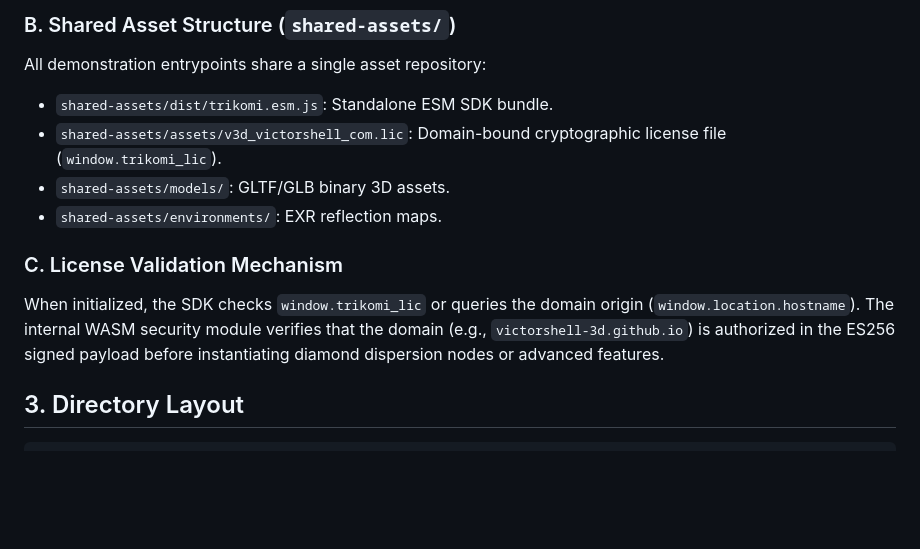
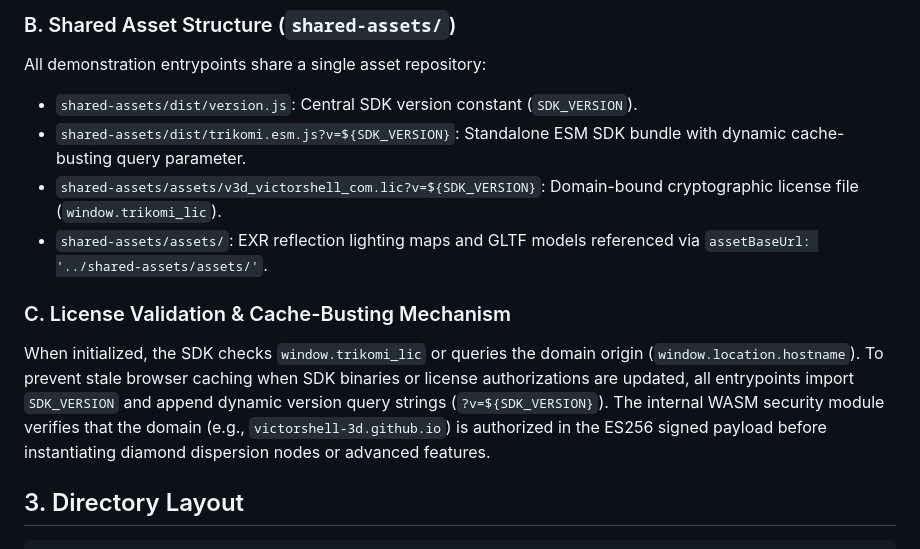
Before and after one commit to victorshell-3d/trikomi-vanilla-demo, a Markdown page: ARCHITECTURE.md, the part around the change. Rendered like a GitHub page; blank space fills up the shorter version.

Commit message:
Update ARCHITECTURE.md and add AGENTS.md guidelines

````diff
--- a/ARCHITECTURE.md
+++ b/ARCHITECTURE.md
@@ -29,13 +29,13 @@ The entire application footprint consists of standard HTML, CSS, and an `app.js`
 
 ### B. Shared Asset Structure (`shared-assets/`)
 All demonstration entrypoints share a single asset repository:
-- `shared-assets/dist/trikomi.esm.js`: Standalone ESM SDK bundle.
-- `shared-assets/assets/v3d_victorshell_com.lic`: Domain-bound cryptographic license file (`window.trikomi_lic`).
-- `shared-assets/models/`: GLTF/GLB binary 3D assets.
-- `shared-assets/environments/`: EXR reflection maps.
+- `shared-assets/dist/version.js`: Central SDK version constant (`SDK_VERSION`).
+- `shared-assets/dist/trikomi.esm.js?v=${SDK_VERSION}`: Standalone ESM SDK bundle with dynamic cache-busting query parameter.
+- `shared-assets/assets/v3d_victorshell_com.lic?v=${SDK_VERSION}`: Domain-bound cryptographic license file (`window.trikomi_lic`).
+- `shared-assets/assets/`: EXR reflection lighting maps and GLTF models referenced via `assetBaseUrl: '../shared-assets/assets/'`.
 
-### C. License Validation Mechanism
-When initialized, the SDK checks `window.trikomi_lic` or queries the domain origin (`window.location.hostname`). The internal WASM security module verifies that the domain (e.g., `victorshell-3d.github.io`) is authorized in the ES256 signed payload before instantiating diamond dispersion nodes or advanced features.
+### C. License Validation & Cache-Busting Mechanism
+When initialized, the SDK checks `window.trikomi_lic` or queries the domain origin (`window.location.hostname`). To prevent stale browser caching when SDK binaries or license authorizations are updated, all entrypoints import `SDK_VERSION` and append dynamic version query strings (`?v=${SDK_VERSION}`). The internal WASM security module verifies that the domain (e.g., `victorshell-3d.github.io`) is authorized in the ES256 signed payload before instantiating diamond dispersion nodes or advanced features.
 
 ## 3. Directory Layout
 ```
````
Also changed, not shown: AGENTS.md (added, +27 -0 lines).
